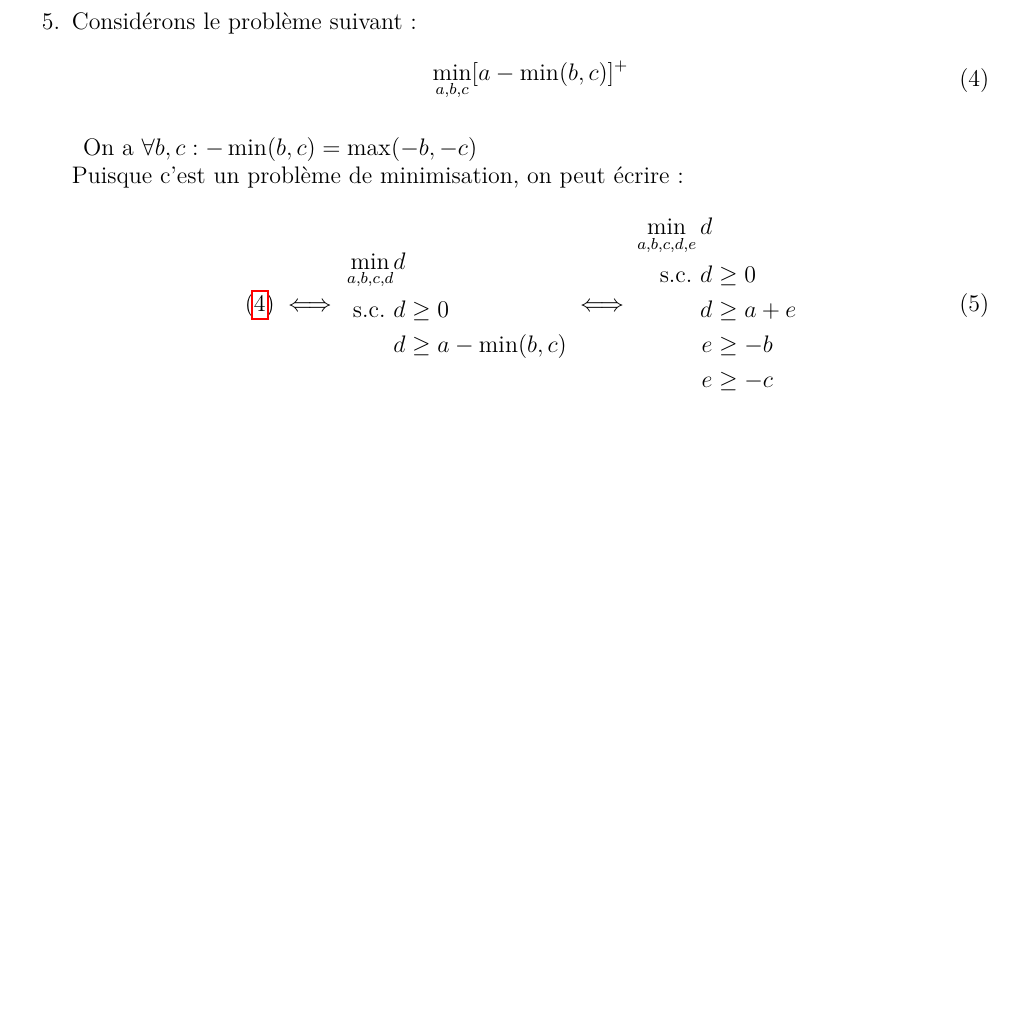
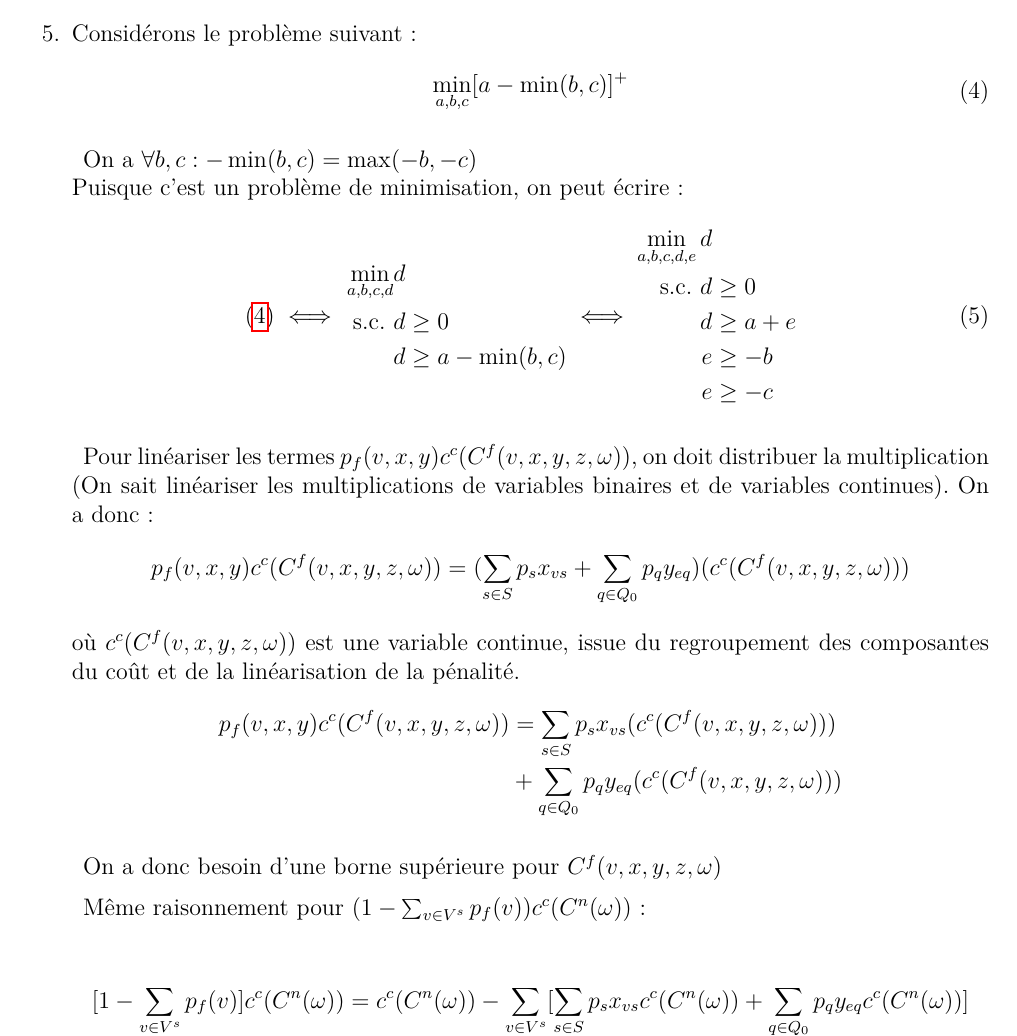
Before and after one commit to Nicolas-Bessin/ProjetREOP, a LaTeX document (Questions/main.tex): part of page 3 of 3, cut so that both start at the same text, the shorter picture padded with empty space. Compiled offline with pdfLaTeX.

Commit message:
finilized linearisation

```diff
--- a/Questions/main.tex
+++ b/Questions/main.tex
@@ -209,6 +209,25 @@
             e &\geq -c \\
         \end{aligned}
     \end{equation}
+
+
+    Pour linéariser les termes $p_f(v, x, y) c^c(C^f(v, x, y, z ,\omega))$, on doit distribuer la multiplication
+    (On sait linéariser les multiplications de variables binaires et de variables continues). On a donc :
+    $$ p_f(v, x, y) c^c(C^f(v, x, y, z ,\omega)) = (\sum _ {s \in S} p_s x_{vs} + \sum _{q \in Q_0} p_q y _{eq}) (c^c(C^f(v, x, y, z ,\omega)))  $$
+    où $c^c(C^f(v, x, y, z ,\omega))$ est une variable continue, issue du regroupement des composantes du coût et de la linéarisation de la pénalité.
+    $$
+    \begin{aligned}
+        p_f(v, x, y) c^c(C^f(v, x, y, z ,\omega)) &= \sum _ {s \in S} p_s x_{vs} (c^c(C^f(v, x, y, z ,\omega))) \\
+        &+ \sum _{q \in Q_0} p_q y _{eq} (c^c(C^f(v, x, y, z ,\omega)))
+    \end{aligned}
+    $$
+
+    On a donc besoin d'une borne supérieure pour $C^f(v, x, y, z ,\omega)$
+
+    Même raisonnement pour $(1 - \sum _{v \in V^s} p_f(v)) c^c(C^n(\omega))$ :
+
+    $$ \lbrack 1 - \sum _{v \in V^s} p_f(v) \rbrack c^c(C^n(\omega)) =
+    c^c(C^n(\omega)) - \sum _{v \in V^s} \lbrack \sum _{s \in S} p_s x_{vs} c^c(C^n(\omega)) + \sum _{q \in Q_0} p_q y _{eq} c^c(C^n(\omega)) \rbrack  $$
 }
 
 
```
Also changed, not shown: Questions/main.pdf, 3 other files.
